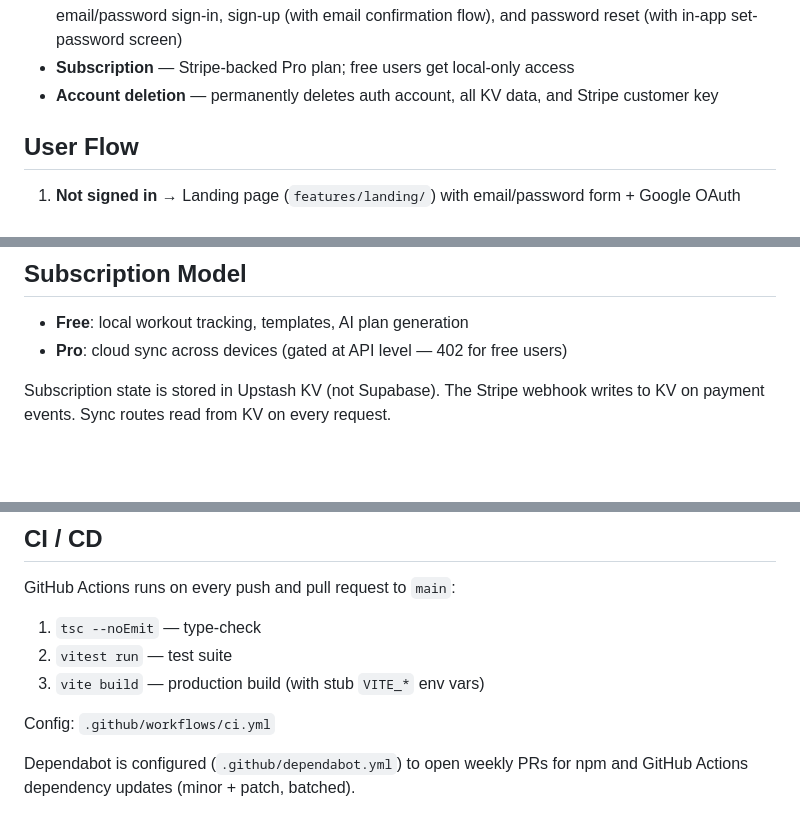
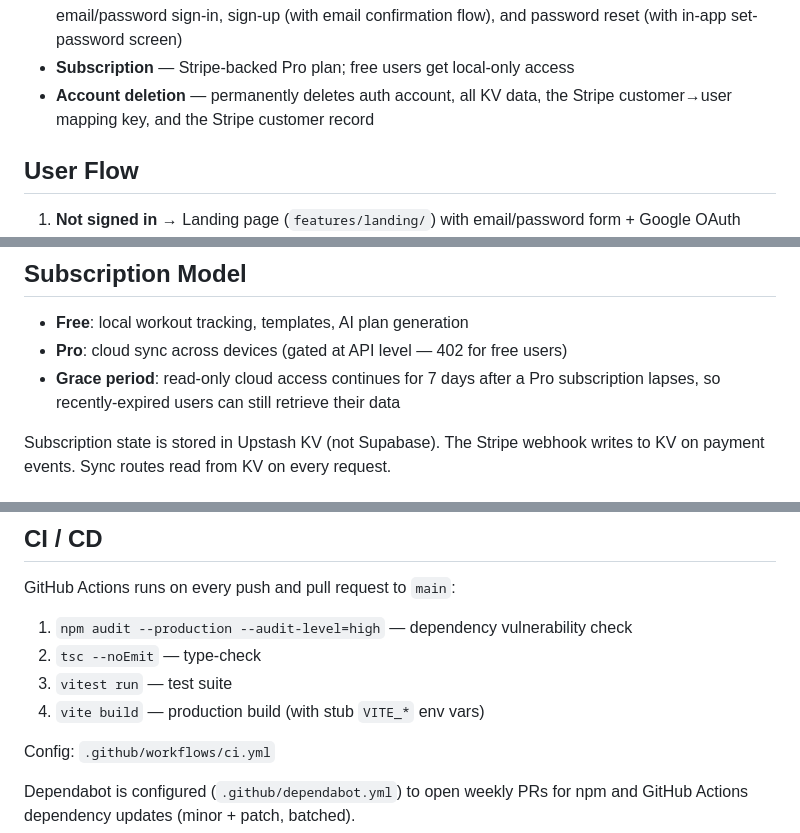
Before and after one commit to galioni/gym, a Markdown page: README.md, 3 parts joined by grey strips. Drawn GitHub-style; blank space fills up the shorter version.

Commit message:
docs: sync README with codebase — CI steps, grace period, account deletion
Co-Authored-By: Claude Sonnet 4.6 <noreply@anthropic.com>

```diff
--- a/README.md
+++ b/README.md
@@ -79,7 +79,7 @@ Application logic depends on repository interfaces; storage details stay in infr
 - **Backup** — export and import full JSON backup (workout data + templates)
 - **Landing page** — marketing page shown to unauthenticated visitors; supports Google OAuth and email/password sign-in, sign-up (with email confirmation flow), and password reset (with in-app set-password screen)
 - **Subscription** — Stripe-backed Pro plan; free users get local-only access
-- **Account deletion** — permanently deletes auth account, all KV data, and Stripe customer key
+- **Account deletion** — permanently deletes auth account, all KV data, the Stripe customer→user mapping key, and the Stripe customer record
 
 ## User Flow
 
@@ -124,6 +124,7 @@ Upstash KV keys:
 
 - **Free**: local workout tracking, templates, AI plan generation
 - **Pro**: cloud sync across devices (gated at API level — 402 for free users)
+- **Grace period**: read-only cloud access continues for 7 days after a Pro subscription lapses, so recently-expired users can still retrieve their data
 
 Subscription state is stored in Upstash KV (not Supabase). The Stripe webhook writes to KV on payment events. Sync routes read from KV on every request.
 
@@ -231,9 +232,10 @@ In the Supabase dashboard → Authentication → Providers:
 
 GitHub Actions runs on every push and pull request to `main`:
 
-1. `tsc --noEmit` — type-check
-2. `vitest run` — test suite
-3. `vite build` — production build (with stub `VITE_*` env vars)
+1. `npm audit --production --audit-level=high` — dependency vulnerability check
+2. `tsc --noEmit` — type-check
+3. `vitest run` — test suite
+4. `vite build` — production build (with stub `VITE_*` env vars)
 
 Config: `.github/workflows/ci.yml`
 
```
